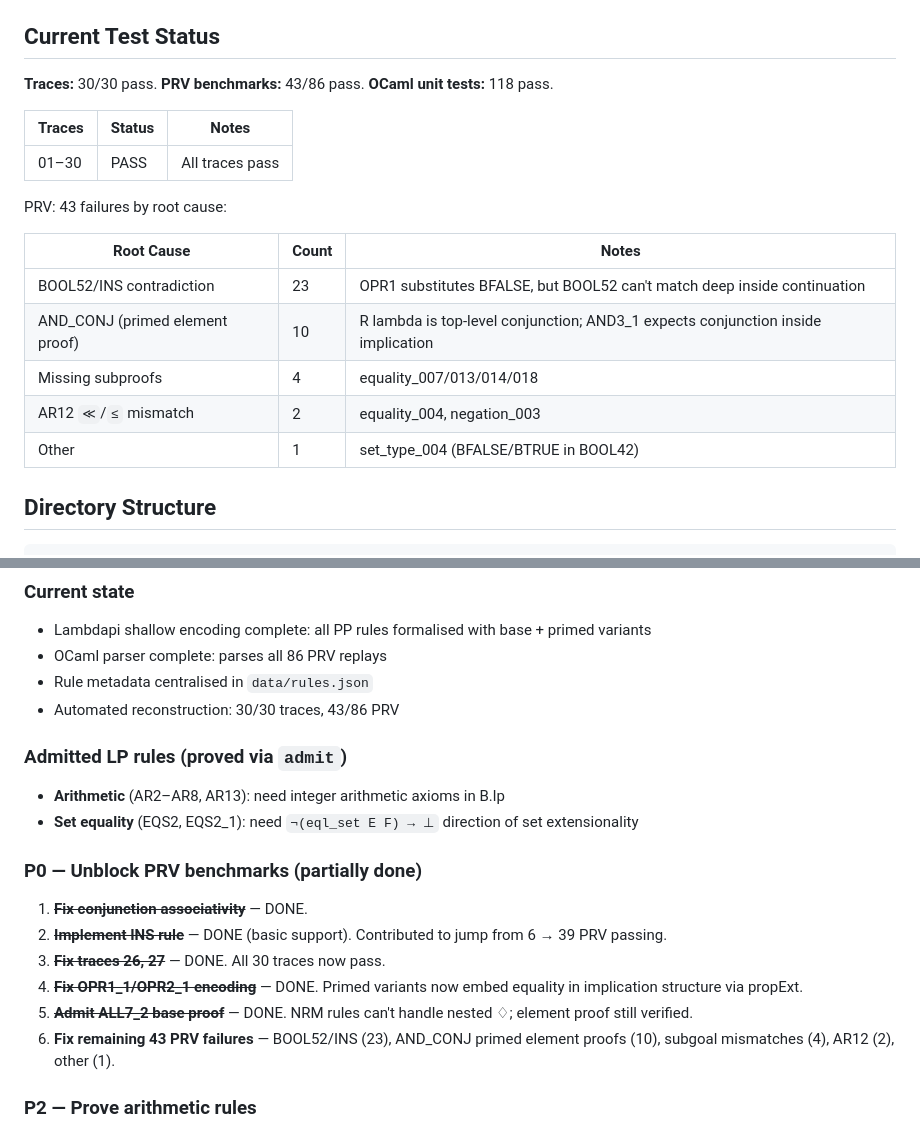
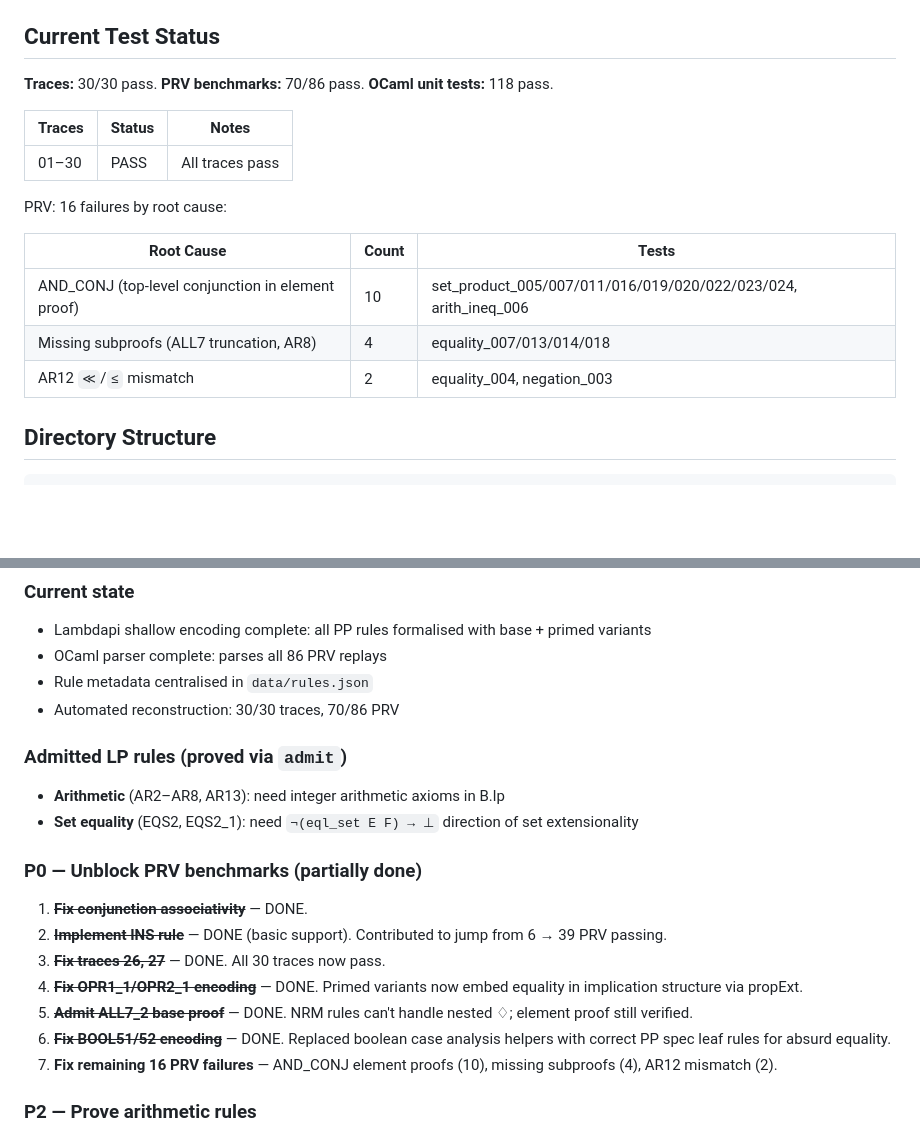
Before and after one commit to ciaran-matthew-dunne/pp2lp, a Markdown page: CLAUDE.md, 2 parts joined by grey strips. Rendered like a GitHub page; blank space fills up the shorter version.

Commit message:
update CLAUDE.md: 70/86 PRV (81%), 16 remaining failures

```diff
--- a/CLAUDE.md
+++ b/CLAUDE.md
@@ -71,21 +71,19 @@ Use the `/lambdapi` skill for all Lambdapi work — it loads the MCP tools and a
 
 ## Current Test Status
 
-**Traces:** 30/30 pass. **PRV benchmarks:** 43/86 pass. **OCaml unit tests:** 118 pass.
+**Traces:** 30/30 pass. **PRV benchmarks:** 70/86 pass. **OCaml unit tests:** 118 pass.
 
 | Traces | Status | Notes |
 |--------|--------|-------|
 | 01–30 | PASS | All traces pass |
 
-PRV: 43 failures by root cause:
+PRV: 16 failures by root cause:
 
-| Root Cause | Count | Notes |
+| Root Cause | Count | Tests |
 |---|---|---|
-| BOOL52/INS contradiction | 23 | OPR1 substitutes BFALSE, but BOOL52 can't match deep inside continuation |
-| AND_CONJ (primed element proof) | 10 | R lambda is top-level conjunction; AND3_1 expects conjunction inside implication |
-| Missing subproofs | 4 | equality_007/013/014/018 |
+| AND_CONJ (top-level conjunction in element proof) | 10 | set_product_005/007/011/016/019/020/022/023/024, arith_ineq_006 |
+| Missing subproofs (ALL7 truncation, AR8) | 4 | equality_007/013/014/018 |
 | AR12 `≪`/`≤` mismatch | 2 | equality_004, negation_003 |
-| Other | 1 | set_type_004 (BFALSE/BTRUE in BOOL42) |
 
 ## Directory Structure
 
@@ -185,7 +183,7 @@ All Lambdapi work must be strictly definitional. Never introduce axioms (unprove
 - Lambdapi shallow encoding complete: all PP rules formalised with base + primed variants
 - OCaml parser complete: parses all 86 PRV replays
 - Rule metadata centralised in `data/rules.json`
-- Automated reconstruction: 30/30 traces, 43/86 PRV
+- Automated reconstruction: 30/30 traces, 70/86 PRV
 
 ### Admitted LP rules (proved via `admit`)
 - **Arithmetic** (AR2–AR8, AR13): need integer arithmetic axioms in B.lp
@@ -197,7 +195,8 @@ All Lambdapi work must be strictly definitional. Never introduce axioms (unprove
 3. ~~**Fix traces 26, 27**~~ — DONE. All 30 traces now pass.
 4. ~~**Fix OPR1_1/OPR2_1 encoding**~~ — DONE. Primed variants now embed equality in implication structure via propExt.
 5. ~~**Admit ALL7_2 base proof**~~ — DONE. NRM rules can't handle nested ♢; element proof still verified.
-6. **Fix remaining 43 PRV failures** — BOOL52/INS (23), AND_CONJ primed element proofs (10), subgoal mismatches (4), AR12 (2), other (1).
+6. ~~**Fix BOOL51/52 encoding**~~ — DONE. Replaced boolean case analysis helpers with correct PP spec leaf rules for absurd equality.
+7. **Fix remaining 16 PRV failures** — AND_CONJ element proofs (10), missing subproofs (4), AR12 mismatch (2).
 
 ### P2 — Prove arithmetic rules
 5. **Axiomatise integer arithmetic in B.lp** — ordering properties (antisymmetry, transitivity, strict-to-non-strict) needed to prove AR2–AR8.
```
